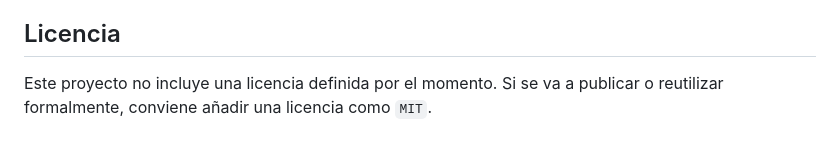
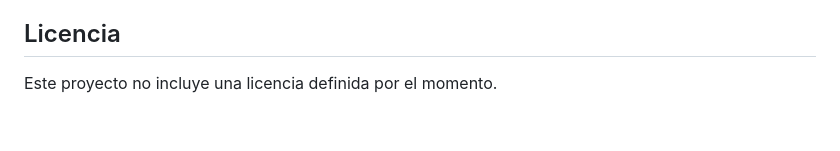
Before and after one commit to skizm07/WayTure, a Markdown page: README.md, the part around the change. Drawn GitHub-style.

```diff
--- a/README.md
+++ b/README.md
@@ -263,4 +263,4 @@ El proyecto se encuentra funcional como demostración frontend. La navegación e
 
 ## Licencia
 
-Este proyecto no incluye una licencia definida por el momento. Si se va a publicar o reutilizar formalmente, conviene añadir una licencia como `MIT`.
+Este proyecto no incluye una licencia definida por el momento.
```
